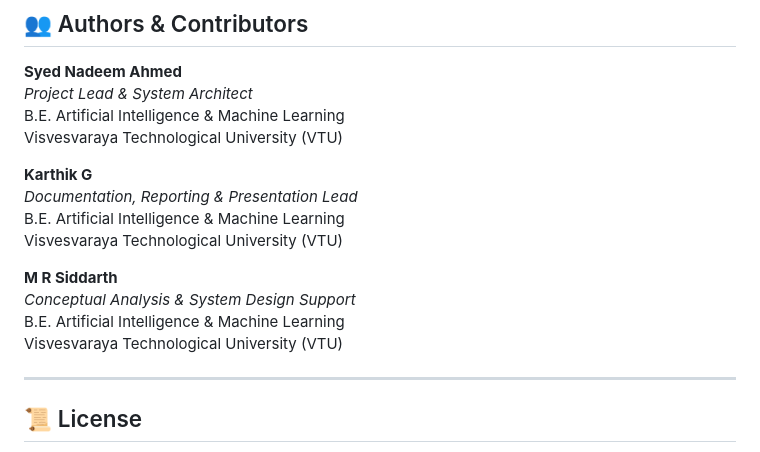
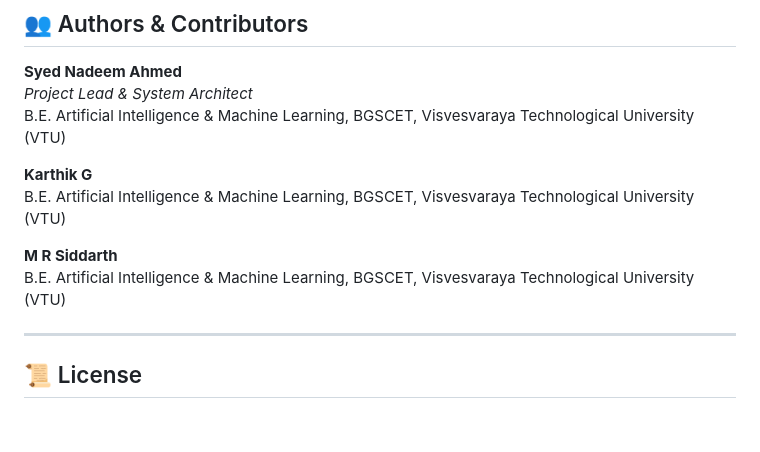
Before and after one commit to Syednadeem2205/AURA, a Markdown page: README.md, the part around the change. Drawn GitHub-style; blank space fills up the shorter version.

```diff
--- a/README.md
+++ b/README.md
@@ -135,18 +135,13 @@ The web app acts as a **conceptual front-end** to demonstrate real-time forecast
 
 **Syed Nadeem Ahmed**
 *Project Lead & System Architect*
-B.E. Artificial Intelligence & Machine Learning
-Visvesvaraya Technological University (VTU)
+B.E. Artificial Intelligence & Machine Learning, BGSCET, Visvesvaraya Technological University (VTU)
 
 **Karthik G**
-*Documentation, Reporting & Presentation Lead*
-B.E. Artificial Intelligence & Machine Learning
-Visvesvaraya Technological University (VTU)
+B.E. Artificial Intelligence & Machine Learning, BGSCET, Visvesvaraya Technological University (VTU)
 
 **M R Siddarth**
-*Conceptual Analysis & System Design Support*
-B.E. Artificial Intelligence & Machine Learning
-Visvesvaraya Technological University (VTU)
+B.E. Artificial Intelligence & Machine Learning, BGSCET, Visvesvaraya Technological University (VTU)
 
 ---
 
```
